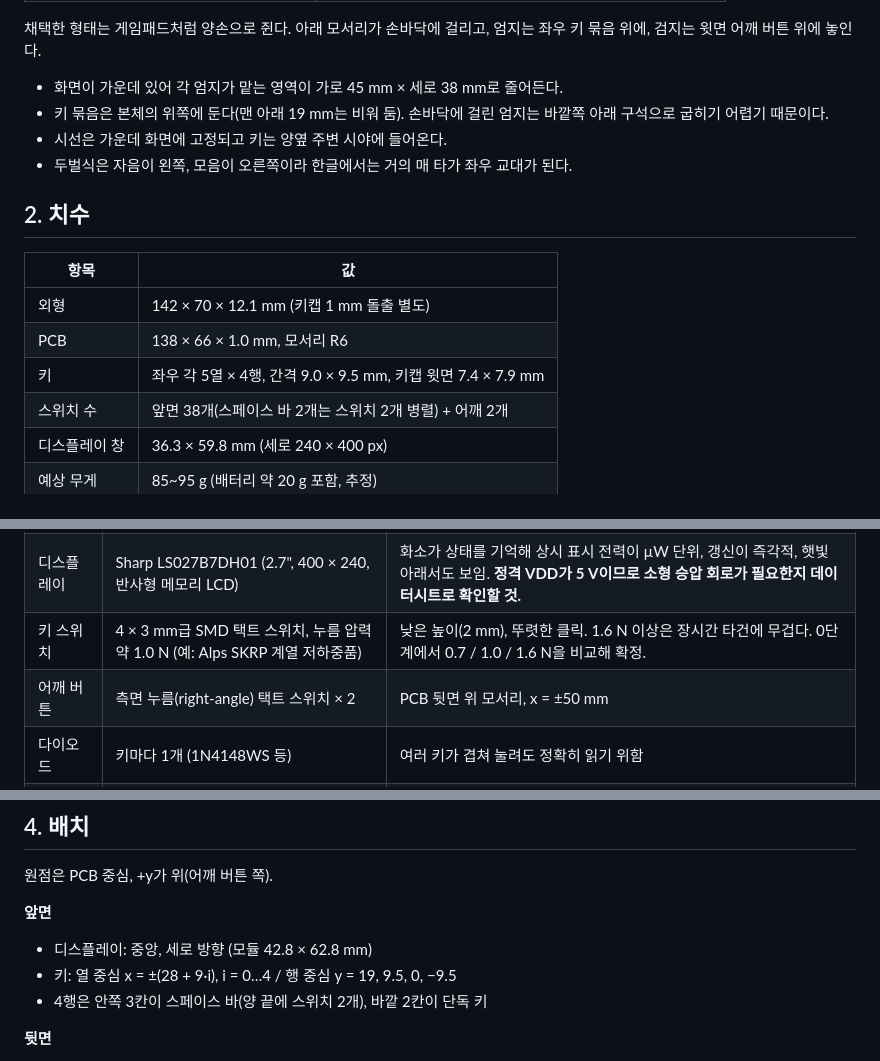
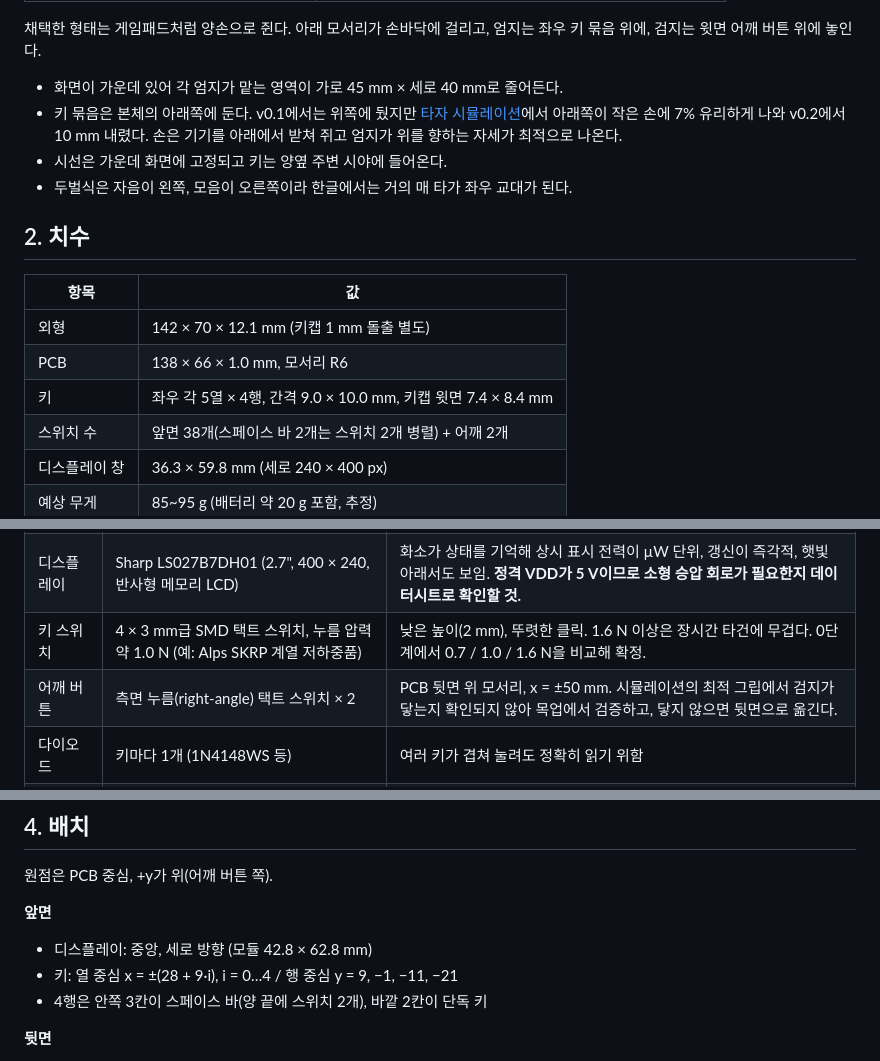
Before and after one commit to bdmg114/DigitalPN, a Markdown page: docs/hardware.md, 3 parts joined by grey strips. Rendered like a GitHub page.

```diff
--- a/docs/hardware.md
+++ b/docs/hardware.md
@@ -21,8 +21,8 @@
 
 채택한 형태는 게임패드처럼 양손으로 쥔다. 아래 모서리가 손바닥에 걸리고, 엄지는 좌우 키 묶음 위에, 검지는 윗면 어깨 버튼 위에 놓인다.
 
-- 화면이 가운데 있어 각 엄지가 맡는 영역이 가로 45 mm × 세로 38 mm로 줄어든다.
-- 키 묶음은 본체의 위쪽에 둔다(맨 아래 19 mm는 비워 둠). 손바닥에 걸린 엄지는 바깥쪽 아래 구석으로 굽히기 어렵기 때문이다.
+- 화면이 가운데 있어 각 엄지가 맡는 영역이 가로 45 mm × 세로 40 mm로 줄어든다.
+- 키 묶음은 본체의 아래쪽에 둔다. v0.1에서는 위쪽에 뒀지만 [타자 시뮬레이션](simulation.md)에서 아래쪽이 작은 손에 7% 유리하게 나와 v0.2에서 10 mm 내렸다. 손은 기기를 아래에서 받쳐 쥐고 엄지가 위를 향하는 자세가 최적으로 나온다.
 - 시선은 가운데 화면에 고정되고 키는 양옆 주변 시야에 들어온다.
 - 두벌식은 자음이 왼쪽, 모음이 오른쪽이라 한글에서는 거의 매 타가 좌우 교대가 된다.
 
@@ -32,7 +32,7 @@
 |---|---|
 | 외형 | 142 × 70 × 12.1 mm (키캡 1 mm 돌출 별도) |
 | PCB | 138 × 66 × 1.0 mm, 모서리 R6 |
-| 키 | 좌우 각 5열 × 4행, 간격 9.0 × 9.5 mm, 키캡 윗면 7.4 × 7.9 mm |
+| 키 | 좌우 각 5열 × 4행, 간격 9.0 × 10.0 mm, 키캡 윗면 7.4 × 8.4 mm |
 | 스위치 수 | 앞면 38개(스페이스 바 2개는 스위치 2개 병렬) + 어깨 2개 |
 | 디스플레이 창 | 36.3 × 59.8 mm (세로 240 × 400 px) |
 | 예상 무게 | 85~95 g (배터리 약 20 g 포함, 추정) |
@@ -46,7 +46,7 @@
 | MCU·무선 | ESP32-S3-MINI-1 (N8) | BLE 5 + Wi-Fi + USB OTG를 한 모듈로. 플래시 8 MB. |
 | 디스플레이 | Sharp LS027B7DH01 (2.7", 400 × 240, 반사형 메모리 LCD) | 화소가 상태를 기억해 상시 표시 전력이 µW 단위, 갱신이 즉각적, 햇빛 아래서도 보임. **정격 VDD가 5 V이므로 소형 승압 회로가 필요한지 데이터시트로 확인할 것.** |
 | 키 스위치 | 4 × 3 mm급 SMD 택트 스위치, 누름 압력 약 1.0 N (예: Alps SKRP 계열 저하중품) | 낮은 높이(2 mm), 뚜렷한 클릭. 1.6 N 이상은 장시간 타건에 무겁다. 0단계에서 0.7 / 1.0 / 1.6 N을 비교해 확정. |
-| 어깨 버튼 | 측면 누름(right-angle) 택트 스위치 × 2 | PCB 뒷면 위 모서리, x = ±50 mm |
+| 어깨 버튼 | 측면 누름(right-angle) 택트 스위치 × 2 | PCB 뒷면 위 모서리, x = ±50 mm. 시뮬레이션의 최적 그립에서 검지가 닿는지 확인되지 않아 목업에서 검증하고, 닿지 않으면 뒷면으로 옮긴다. |
 | 다이오드 | 키마다 1개 (1N4148WS 등) | 여러 키가 겹쳐 눌려도 정확히 읽기 위함 |
 | 배터리 | 리튬폴리머 503450 (1000 mAh, 보호회로 내장) | 디스플레이 뒤에 배치 |
 | 충전 | USB-C + 단일 셀 충전 IC (예: BQ24074, 전원 경로 포함) | 충전 중에도 사용 가능 |
@@ -63,7 +63,7 @@
 
 **앞면**
 - 디스플레이: 중앙, 세로 방향 (모듈 42.8 × 62.8 mm)
-- 키: 열 중심 x = ±(28 + 9·i), i = 0…4 / 행 중심 y = 19, 9.5, 0, −9.5
+- 키: 열 중심 x = ±(28 + 9·i), i = 0…4 / 행 중심 y = 9, −1, −11, −21
 - 4행은 안쪽 3칸이 스페이스 바(양 끝에 스위치 2개), 바깥 2칸이 단독 키
 
 **뒷면**
```
Also changed, not shown: README.md (+6 -3 lines), docs/case.md (+2 -2 lines), docs/simulation.md (added, +138 -0 lines), docs/img/assembly-front.png, docs/img/sim-forms.png (added), docs/img/sim-pitch.png (added), docs/img/sim-reach.png (added), 8 other files.
